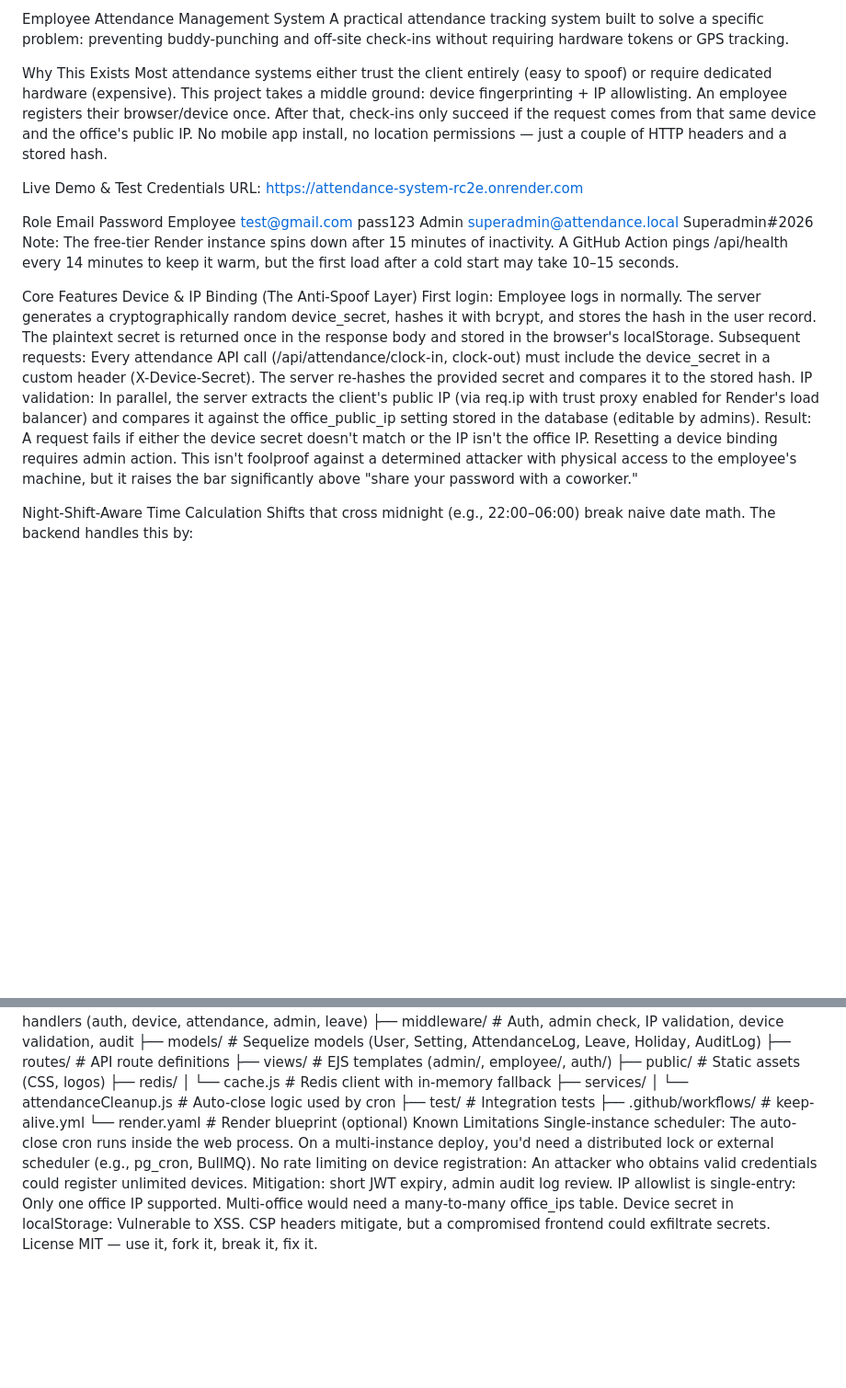
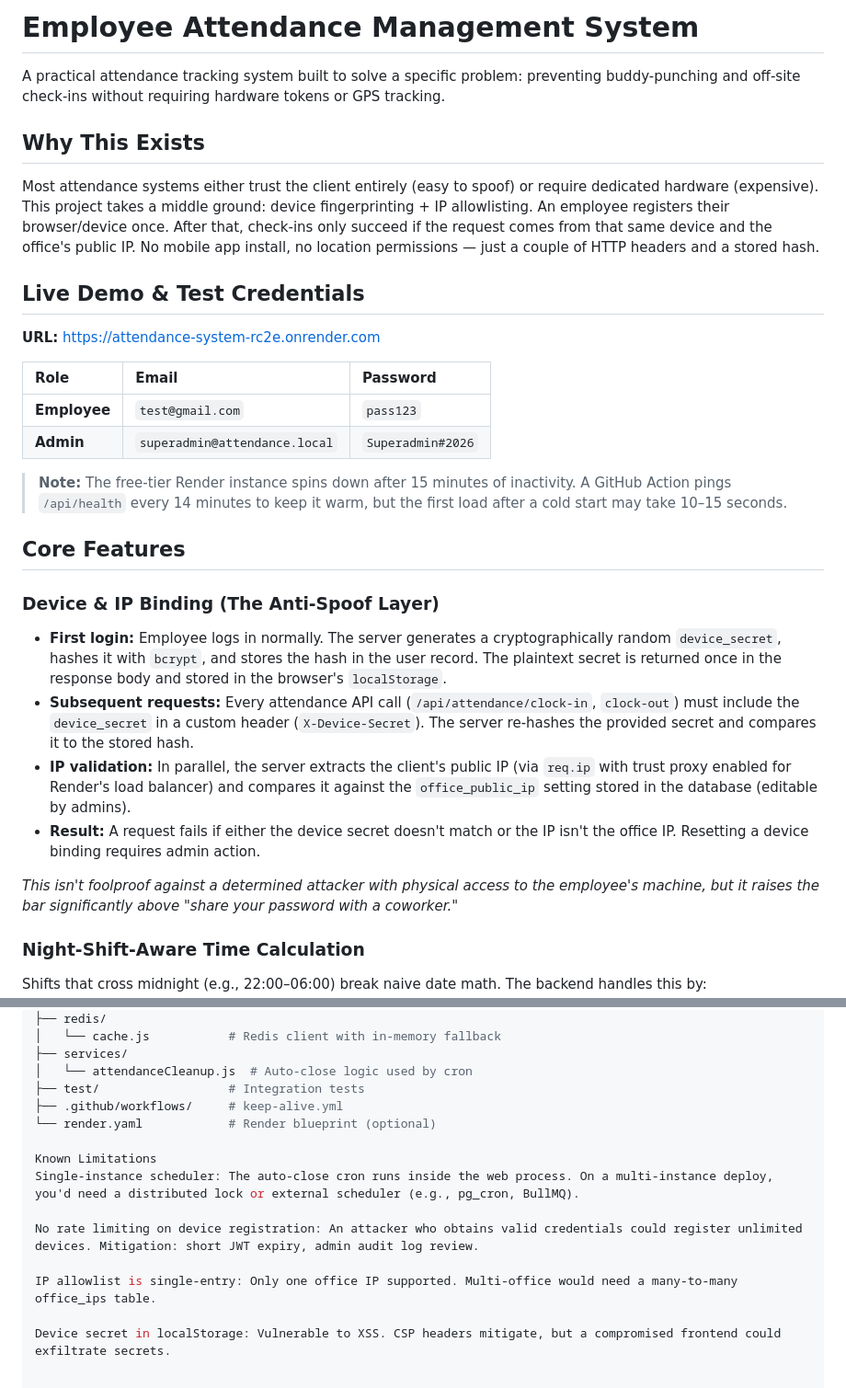
Before and after one commit to iftiyeamin06/attendance-system, a Markdown page: README.md, 2 parts joined by grey strips. Shown at 92% size. GitHub-like rendering; blank space fills up the shorter version.

```diff
--- a/README.md
+++ b/README.md
@@ -1,25 +1,34 @@
-Employee Attendance Management System
+# Employee Attendance Management System
+
 A practical attendance tracking system built to solve a specific problem: preventing buddy-punching and off-site check-ins without requiring hardware tokens or GPS tracking.
 
-Why This Exists
+## Why This Exists
+
 Most attendance systems either trust the client entirely (easy to spoof) or require dedicated hardware (expensive). This project takes a middle ground: device fingerprinting + IP allowlisting. An employee registers their browser/device once. After that, check-ins only succeed if the request comes from that same device and the office's public IP. No mobile app install, no location permissions — just a couple of HTTP headers and a stored hash.
 
-Live Demo & Test Credentials
-URL: https://attendance-system-rc2e.onrender.com
+## Live Demo & Test Credentials
 
-Role	Email	Password
-Employee	test@gmail.com	pass123
-Admin	superadmin@attendance.local	Superadmin#2026
-Note: The free-tier Render instance spins down after 15 minutes of inactivity. A GitHub Action pings /api/health every 14 minutes to keep it warm, but the first load after a cold start may take 10–15 seconds.
+**URL:** [https://attendance-system-rc2e.onrender.com](https://attendance-system-rc2e.onrender.com)
 
-Core Features
-Device & IP Binding (The Anti-Spoof Layer)
-First login: Employee logs in normally. The server generates a cryptographically random device_secret, hashes it with bcrypt, and stores the hash in the user record. The plaintext secret is returned once in the response body and stored in the browser's localStorage.
-Subsequent requests: Every attendance API call (/api/attendance/clock-in, clock-out) must include the device_secret in a custom header (X-Device-Secret). The server re-hashes the provided secret and compares it to the stored hash.
-IP validation: In parallel, the server extracts the client's public IP (via req.ip with trust proxy enabled for Render's load balancer) and compares it against the office_public_ip setting stored in the database (editable by admins).
-Result: A request fails if either the device secret doesn't match or the IP isn't the office IP. Resetting a device binding requires admin action.
-This isn't foolproof against a determined attacker with physical access to the employee's machine, but it raises the bar significantly above "share your password with a coworker."
+| Role | Email | Password |
+| :--- | :--- | :--- |
+| **Employee** | `test@gmail.com` | `pass123` |
+| **Admin** | `superadmin@attendance.local` | `Superadmin#2026` |
 
-Night-Shift-Aware Time Calculation
+> **Note:** The free-tier Render instance spins down after 15 minutes of inactivity. A GitHub Action pings `/api/health` every 14 minutes to keep it warm, but the first load after a cold start may take 10–15 seconds.
+
+## Core Features
+
+### Device & IP Binding (The Anti-Spoof Layer)
+
+*   **First login:** Employee logs in normally. The server generates a cryptographically random `device_secret`, hashes it with `bcrypt`, and stores the hash in the user record. The plaintext secret is returned once in the response body and stored in the browser's `localStorage`.
+*   **Subsequent requests:** Every attendance API call (`/api/attendance/clock-in`, `clock-out`) must include the `device_secret` in a custom header (`X-Device-Secret`). The server re-hashes the provided secret and compares it to the stored hash.
+*   **IP validation:** In parallel, the server extracts the client's public IP (via `req.ip` with trust proxy enabled for Render's load balancer) and compares it against the `office_public_ip` setting stored in the database (editable by admins).
+*   **Result:** A request fails if either the device secret doesn't match or the IP isn't the office IP. Resetting a device binding requires admin action.
+
+*This isn't foolproof against a determined attacker with physical access to the employee's machine, but it raises the bar significantly above "share your password with a coworker."*
+
+### Night-Shift-Aware Time Calculation
+
 Shifts that cross midnight (e.g., 22:00–06:00) break naive date math. The backend handles this by:
 
@@ -88,10 +109,12 @@ attendance-system/
 ├── test/                  # Integration tests
 ├── .github/workflows/     # keep-alive.yml
 └── render.yaml            # Render blueprint (optional)
+
 Known Limitations
 Single-instance scheduler: The auto-close cron runs inside the web process. On a multi-instance deploy, you'd need a distributed lock or external scheduler (e.g., pg_cron, BullMQ).
+
 No rate limiting on device registration: An attacker who obtains valid credentials could register unlimited devices. Mitigation: short JWT expiry, admin audit log review.
+
 IP allowlist is single-entry: Only one office IP supported. Multi-office would need a many-to-many office_ips table.
+
 Device secret in localStorage: Vulnerable to XSS. CSP headers mitigate, but a compromised frontend could exfiltrate secrets.
-License
-MIT — use it, fork it, break it, fix it.
```
Also changed, not shown: other parts of README.md (+42 -30 lines).
